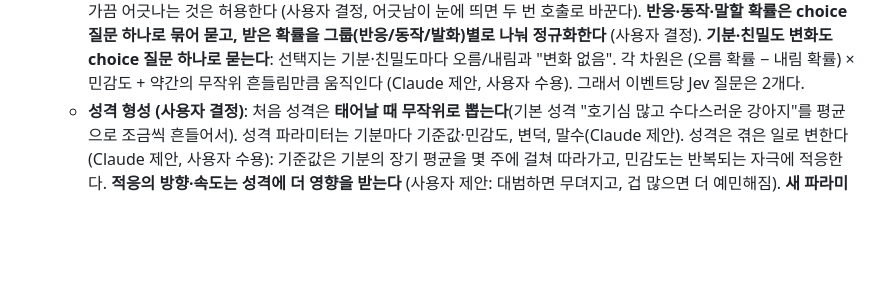
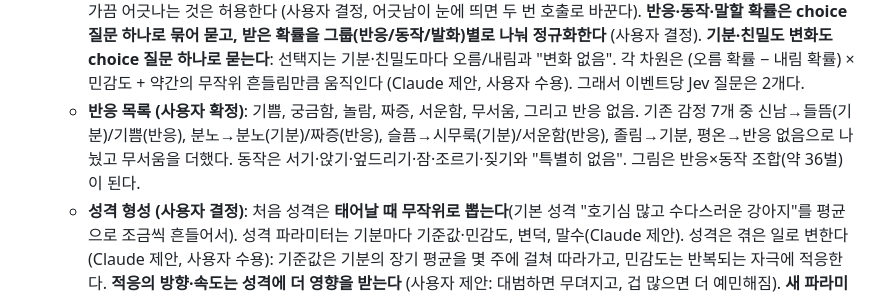
Before and after one commit to HEOSEONGILml/AssistantChatBot, a Markdown page: docs/vision.md, the part around the change. Rendered like a GitHub page; blank space fills up the shorter version.

Commit message:
docs(vision): 반응 목록 6개 + 없음
Co-Authored-By: Claude Opus 5.5 <noreply@anthropic.com>

```diff
--- a/docs/vision.md
+++ b/docs/vision.md
@@ -33,6 +33,7 @@
   - **기분은 여러 차원의 수치로 표현한다 (사용자 결정)**. 예: 심심함 0.7, 피곤함 0.2. Jev에도 같은 수치 형식 그대로 보여준다. Jev가 수치를 실제로 반영하는지는 실측으로 확인한다(반영하지 않으면 말로 바꿔 보여주는 방법을 다시 검토). **기분 차원 (사용자 확정)**: 심심함, 졸림, 들뜸, 시무룩, 분노. 짜증은 반응이고, 짜증이 쌓인 분노가 기분이다(사용자 구분). 심심함은 혼자 있으면 시간이 지날수록 늘고, 나머지는 시간이 지나면 풀린다(Claude 제안).
   - **확률 모델 + Jev (사용자 동의, Claude 제안)**: Jev는 결정하지 않고 **분포를 준다**. 확률 모델이 그 분포에서 뽑아 결정한다. 이벤트 하나에 Jev 호출 한 번으로 반응 분포(choice), 기분 5개의 변화 분포(score), 말할 확률(noul), 동작 분포(choice)를 받는다. 시간에 따른 기분 변화는 평균 회귀 확률 과정(기준값으로 천천히 돌아가며 흔들림)이 맡는다. 성격은 이 확률 모델의 파라미터다(기분마다 기준값·민감도, 변덕 정도).
   - **동작은 반응과 따로 Jev 분포에서 뽑는다 (사용자 결정)**. 반응이 없을 때도 동작을 할 수 있기 때문이다. 반응-동작, 기분-동작 연결 같은 정책은 Jev 질문의 선택지 설명에 담는다(사용자 지적). 반응과 동작은 한 번의 호출에서 함께 묻고, 가끔 어긋나는 것은 허용한다 (사용자 결정, 어긋남이 눈에 띄면 두 번 호출로 바꾼다). **반응·동작·말할 확률은 choice 질문 하나로 묶어 묻고, 받은 확률을 그룹(반응/동작/발화)별로 나눠 정규화한다** (사용자 결정). **기분·친밀도 변화도 choice 질문 하나로 묻는다**: 선택지는 기분·친밀도마다 오름/내림과 "변화 없음". 각 차원은 (오름 확률 − 내림 확률) × 민감도 + 약간의 무작위 흔들림만큼 움직인다 (Claude 제안, 사용자 수용). 그래서 이벤트당 Jev 질문은 2개다.
+  - **반응 목록 (사용자 확정)**: 기쁨, 궁금함, 놀람, 짜증, 서운함, 무서움, 그리고 반응 없음. 기존 감정 7개 중 신남→들뜸(기분)/기쁨(반응), 분노→분노(기분)/짜증(반응), 슬픔→시무룩(기분)/서운함(반응), 졸림→기분, 평온→반응 없음으로 나눴고 무서움을 더했다. 동작은 서기·앉기·엎드리기·잠·조르기·짖기와 "특별히 없음". 그림은 반응×동작 조합(약 36벌)이 된다.
   - **성격 형성 (사용자 결정)**: 처음 성격은 **태어날 때 무작위로 뽑는다**(기본 성격 "호기심 많고 수다스러운 강아지"를 평균으로 조금씩 흔들어서). 성격 파라미터는 기분마다 기준값·민감도, 변덕, 말수(Claude 제안). 성격은 겪은 일로 변한다(Claude 제안, 사용자 수용): 기준값은 기분의 장기 평균을 몇 주에 걸쳐 따라가고, 민감도는 반복되는 자극에 적응한다. **적응의 방향·속도는 성격에 더 영향을 받는다** (사용자 제안: 대범하면 무뎌지고, 겁 많으면 더 예민해짐). **새 파라미터를 두지 않고 기존 성격에서 끌어온다** (사용자 결정). 초안(Claude): 기준값이 높은 기분일수록 그 기분을 올리는 자극에 민감화되고, 낮을수록 습관화된다(예: 원래 성마른 강아지는 찔릴수록 더 빨리 화남). 민감도에는 위아래 한계를 둔다.
   - **관계 (사용자 수용, Claude 제안)**: 이번에는 수치로 된 관계만 둔다. 차원은 **친밀도 하나**다 (2026-10-15 사용자 결정: 친밀도·신뢰 두 차원에서 하나로 줄임). 기분처럼 Jev가 이벤트마다 변화 분포를 주고 거기서 뽑되 아주 천천히 변한다. 사용자에 대해 아는 사실(글로 된 기억)은 장기 기억과 함께 나중에 다룬다. 말풍선 "봤다" 판정과 자리 비움에 따른 조용함 간격은 화면 안에서만 쓴다.
 - 첫 두뇌는 **초안**이다. 실제로 써 보며 고치고, 이후 **고도화 단계**를 따로 한다. 고도화에서 많은 것이 추가·변경될 수 있다 (2026-10-15). 그래서 질문 정의·잠정값·프롬프트는 바꾸기 쉽게 한곳에 모은다.
```
